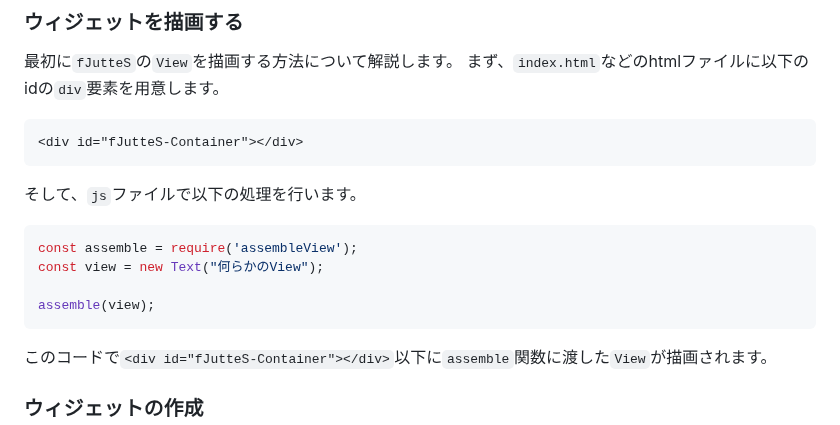
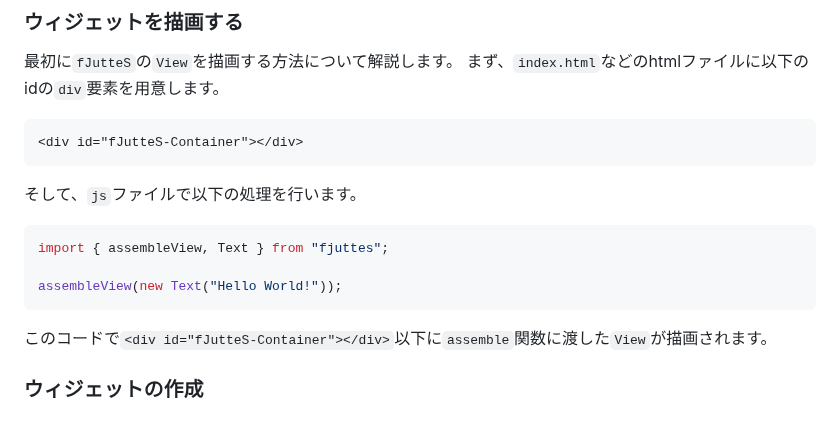
Before and after one commit to Rerurate514/fJutteS, a Markdown page: README-ja.md, the part around the change. Drawn GitHub-style.

Commit message:
readmeの更新

````diff
--- a/README-ja.md
+++ b/README-ja.md
@@ -64,10 +64,9 @@ assembleView(new Text("Hello World!"));
 
 そして、`js`ファイルで以下の処理を行います。
 ```js
-const assemble = require('assembleView');
-const view = new Text("何らかのView");
+import { assembleView, Text } from "fjuttes";
 
-assemble(view);
+assembleView(new Text("Hello World!"));
 ```
 このコードで`<div id="fJutteS-Container"></div>`以下に`assemble`関数に渡した`View`が描画されます。
 
````
Also changed, not shown: README.md (+2 -3 lines).
